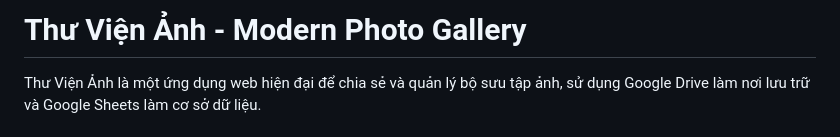
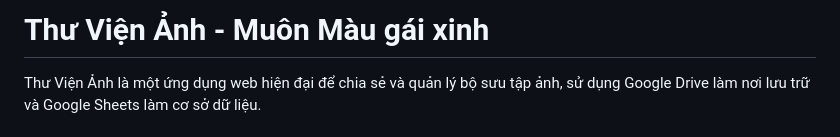
Before and after one commit to ruandejuxian/muonmaugaixinh, a Markdown page: README.md, the part around the change. Rendered like a GitHub page.

```diff
--- a/README.md
+++ b/README.md
@@ -1,4 +1,4 @@
-# Thư Viện Ảnh - Modern Photo Gallery
+# Thư Viện Ảnh - Muôn Màu gái xinh
 
 Thư Viện Ảnh là một ứng dụng web hiện đại để chia sẻ và quản lý bộ sưu tập ảnh, sử dụng Google Drive làm nơi lưu trữ và Google Sheets làm cơ sở dữ liệu.
 
```
